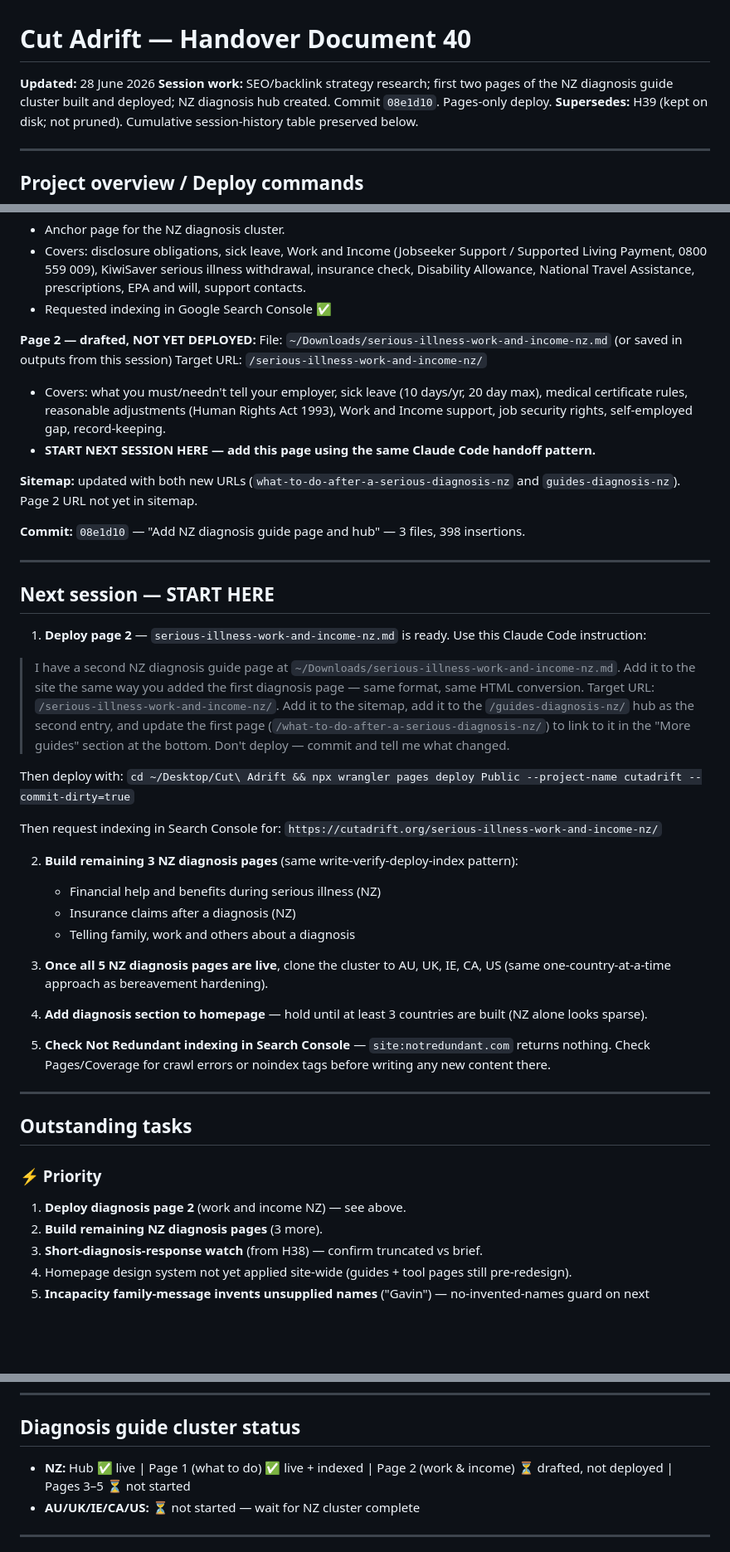
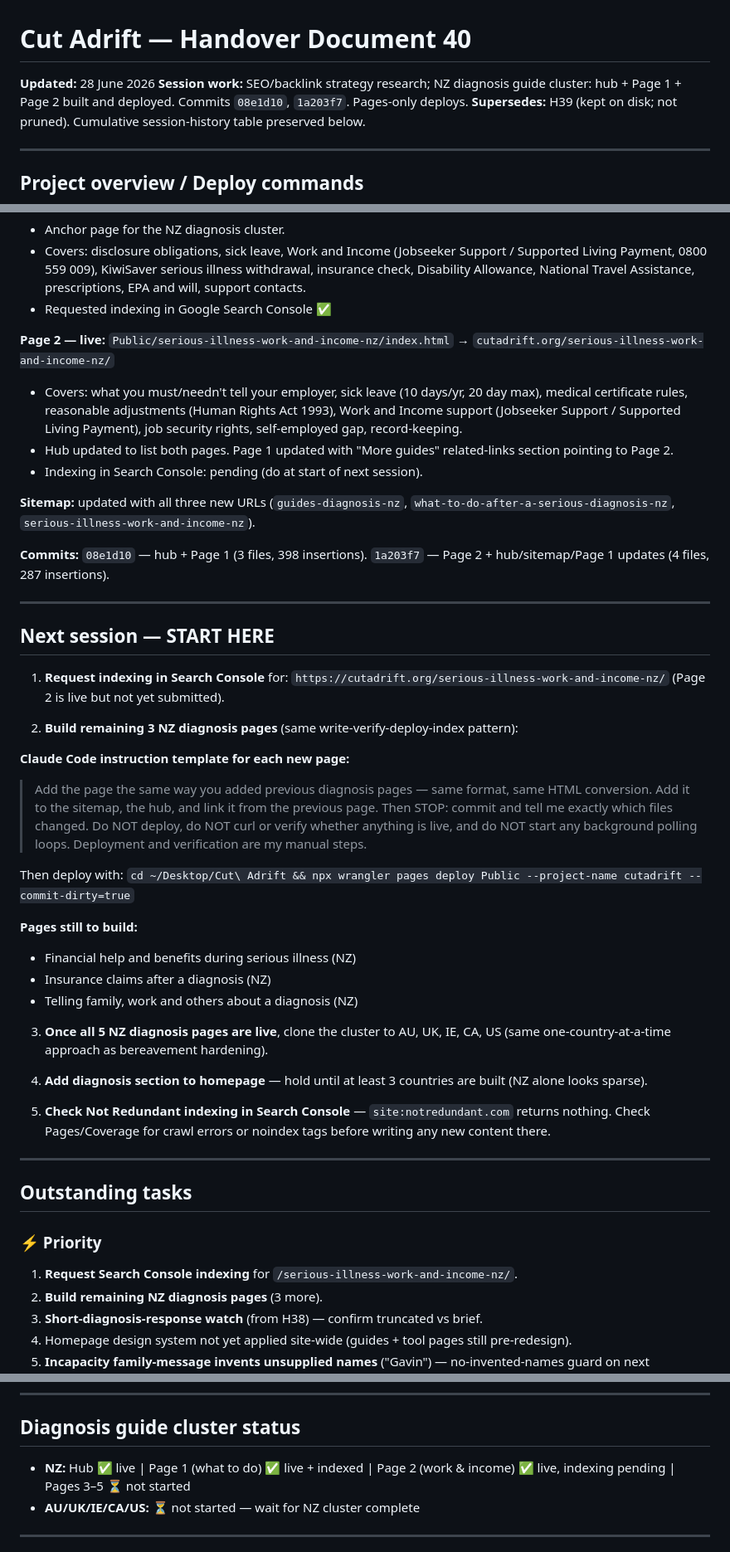
Before and after one commit to waynemstevens-lab/cut-adrift, a Markdown page: Handovers/cutadrift-handover-40.md, 3 parts joined by grey strips. Shown at 83% size. Drawn GitHub-style; blank space fills up the shorter version.

Commit message:
Update handover 40
Mark page 2 (work & income NZ) as live; update next-session steps, outstanding tasks, cluster status, and session history row.

Co-Authored-By: Claude Opus 4.8 <noreply@anthropic.com>

```diff
--- a/Handovers/cutadrift-handover-40.md
+++ b/Handovers/cutadrift-handover-40.md
@@ -1,6 +1,6 @@
 # Cut Adrift — Handover Document 40
 **Updated:** 28 June 2026
-**Session work:** SEO/backlink strategy research; first two pages of the NZ diagnosis guide cluster built and deployed; NZ diagnosis hub created. Commit `08e1d10`. Pages-only deploy.
+**Session work:** SEO/backlink strategy research; NZ diagnosis guide cluster: hub + Page 1 + Page 2 built and deployed. Commits `08e1d10`, `1a203f7`. Pages-only deploys.
 **Supersedes:** H39 (kept on disk; not pruned). Cumulative session-history table preserved below.
 
 ---
@@ -55,32 +55,33 @@ Key finding: the diagnosis tool and incapacity/carer tool have **no guide conten
 - Covers: disclosure obligations, sick leave, Work and Income (Jobseeker Support / Supported Living Payment, 0800 559 009), KiwiSaver serious illness withdrawal, insurance check, Disability Allowance, National Travel Assistance, prescriptions, EPA and will, support contacts.
 - Requested indexing in Google Search Console ✅
 
-**Page 2 — drafted, NOT YET DEPLOYED:**
-File: `~/Downloads/serious-illness-work-and-income-nz.md` (or saved in outputs from this session)
-Target URL: `/serious-illness-work-and-income-nz/`
-- Covers: what you must/needn't tell your employer, sick leave (10 days/yr, 20 day max), medical certificate rules, reasonable adjustments (Human Rights Act 1993), Work and Income support, job security rights, self-employed gap, record-keeping.
-- **START NEXT SESSION HERE — add this page using the same Claude Code handoff pattern.**
+**Page 2 — live:**
+`Public/serious-illness-work-and-income-nz/index.html` → `cutadrift.org/serious-illness-work-and-income-nz/`
+- Covers: what you must/needn't tell your employer, sick leave (10 days/yr, 20 day max), medical certificate rules, reasonable adjustments (Human Rights Act 1993), Work and Income support (Jobseeker Support / Supported Living Payment), job security rights, self-employed gap, record-keeping.
+- Hub updated to list both pages. Page 1 updated with "More guides" related-links section pointing to Page 2.
+- Indexing in Search Console: pending (do at start of next session).
 
-**Sitemap:** updated with both new URLs (`what-to-do-after-a-serious-diagnosis-nz` and `guides-diagnosis-nz`). Page 2 URL not yet in sitemap.
+**Sitemap:** updated with all three new URLs (`guides-diagnosis-nz`, `what-to-do-after-a-serious-diagnosis-nz`, `serious-illness-work-and-income-nz`).
 
-**Commit:** `08e1d10` — "Add NZ diagnosis guide page and hub" — 3 files, 398 insertions.
+**Commits:** `08e1d10` — hub + Page 1 (3 files, 398 insertions). `1a203f7` — Page 2 + hub/sitemap/Page 1 updates (4 files, 287 insertions).
 
 ---
 
 ## Next session — START HERE
 
-1. **Deploy page 2** — `serious-illness-work-and-income-nz.md` is ready. Use this Claude Code instruction:
+1. **Request indexing in Search Console** for: `https://cutadrift.org/serious-illness-work-and-income-nz/` (Page 2 is live but not yet submitted).
 
-> I have a second NZ diagnosis guide page at `~/Downloads/serious-illness-work-and-income-nz.md`. Add it to the site the same way you added the first diagnosis page — same format, same HTML conversion. Target URL: `/serious-illness-work-and-income-nz/`. Add it to the sitemap, add it to the `/guides-diagnosis-nz/` hub as the second entry, and update the first page (`/what-to-do-after-a-serious-diagnosis-nz/`) to link to it in the "More guides" section at the bottom. Don't deploy — commit and tell me what changed.
+2. **Build remaining 3 NZ diagnosis pages** (same write-verify-deploy-index pattern):
+
+**Claude Code instruction template for each new page:**
+> Add the page the same way you added previous diagnosis pages — same format, same HTML conversion. Add it to the sitemap, the hub, and link it from the previous page. Then STOP: commit and tell me exactly which files changed. Do NOT deploy, do NOT curl or verify whether anything is live, and do NOT start any background polling loops. Deployment and verification are my manual steps.
 
 Then deploy with: `cd ~/Desktop/Cut\ Adrift && npx wrangler pages deploy Public --project-name cutadrift --commit-dirty=true`
 
-Then request indexing in Search Console for: `https://cutadrift.org/serious-illness-work-and-income-nz/`
-
-2. **Build remaining 3 NZ diagnosis pages** (same write-verify-deploy-index pattern):
+**Pages still to build:**
    - Financial help and benefits during serious illness (NZ)
    - Insurance claims after a diagnosis (NZ)
-   - Telling family, work and others about a diagnosis
+   - Telling family, work and others about a diagnosis (NZ)
 
 3. **Once all 5 NZ diagnosis pages are live**, clone the cluster to AU, UK, IE, CA, US (same one-country-at-a-time approach as bereavement hardening).
 
@@ -93,7 +94,7 @@ Then request indexing in Search Console for: `https://cutadrift.org/serious-illn
 ## Outstanding tasks
 
 ### ⚡ Priority
-1. **Deploy diagnosis page 2** (work and income NZ) — see above.
+1. **Request Search Console indexing** for `/serious-illness-work-and-income-nz/`.
 2. **Build remaining NZ diagnosis pages** (3 more).
 3. **Short-diagnosis-response watch** (from H38) — confirm truncated vs brief.
 4. Homepage design system not yet applied site-wide (guides + tool pages still pre-redesign).
@@ -137,7 +138,7 @@ This approach means no big post-hoc audit — contamination is caught at the dra
 ---
 
 ## Diagnosis guide cluster status
-- **NZ:** Hub ✅ live | Page 1 (what to do) ✅ live + indexed | Page 2 (work & income) ⏳ drafted, not deployed | Pages 3–5 ⏳ not started
+- **NZ:** Hub ✅ live | Page 1 (what to do) ✅ live + indexed | Page 2 (work & income) ✅ live, indexing pending | Pages 3–5 ⏳ not started
 - **AU/UK/IE/CA/US:** ⏳ not started — wait for NZ cluster complete
 
 ---
```
Also changed, not shown: other parts of Handovers/cutadrift-handover-40.md (+1 -1 lines).
